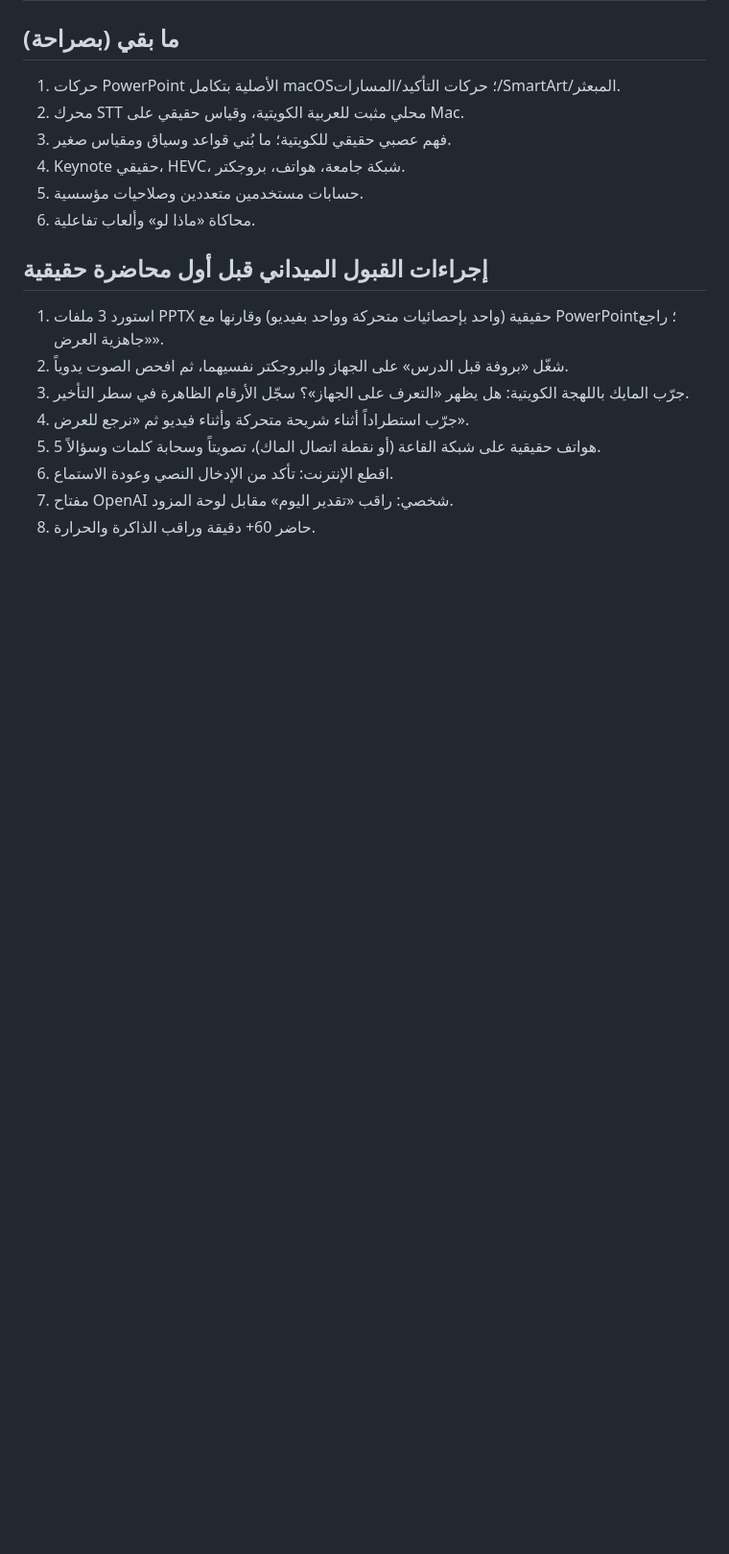
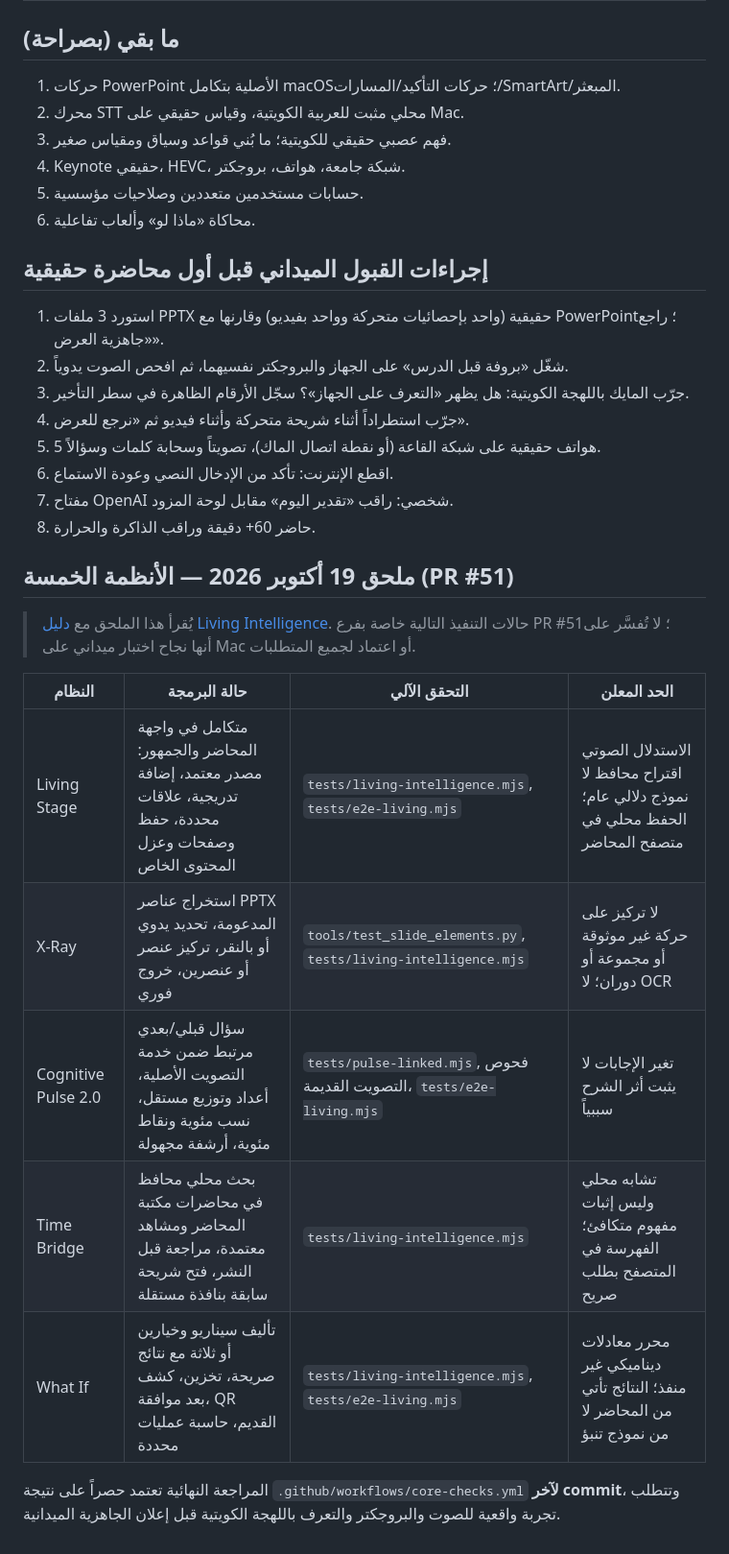
Before and after one commit to ProfAlfailakawi/alfa-cognitive-stage, a Markdown page: docs/ACCEPTANCE_MATRIX_AR.md, the part around the change. Shown at 96% size. Rendered like a GitHub page; blank space fills up the shorter version.

Commit message:
docs(acceptance): record five-system coverage, tests and explicit limitations without overstating

```diff
--- a/docs/ACCEPTANCE_MATRIX_AR.md
+++ b/docs/ACCEPTANCE_MATRIX_AR.md
@@ -145,3 +145,18 @@
 6. اقطع الإنترنت: تأكد من الإدخال النصي وعودة الاستماع.
 7. مفتاح OpenAI شخصي: راقب «تقدير اليوم» مقابل لوحة المزود.
 8. حاضر 60+ دقيقة وراقب الذاكرة والحرارة.
+
+
+## ملحق 19 أكتوبر 2026 — الأنظمة الخمسة (PR #51)
+
+> يُقرأ هذا الملحق مع [دليل Living Intelligence](LIVING_INTELLIGENCE_AR.md). حالات التنفيذ التالية خاصة بفرع PR #51؛ لا تُفسَّر على أنها نجاح اختبار ميداني على Mac أو اعتماد لجميع المتطلبات.
+
+| النظام | حالة البرمجة | التحقق الآلي | الحد المعلن |
+|---|---|---|---|
+| Living Stage | متكامل في واجهة المحاضر والجمهور: مصدر معتمد، إضافة تدريجية، علاقات محددة، حفظ وصفحات وعزل المحتوى الخاص | `tests/living-intelligence.mjs`, `tests/e2e-living.mjs` | الاستدلال الصوتي اقتراح محافظ لا نموذج دلالي عام؛ الحفظ محلي في متصفح المحاضر |
+| X-Ray | استخراج عناصر PPTX المدعومة، تحديد يدوي أو بالنقر، تركيز عنصر أو عنصرين، خروج فوري | `tools/test_slide_elements.py`, `tests/living-intelligence.mjs` | لا تركيز على حركة غير موثوقة أو مجموعة أو دوران؛ لا OCR |
+| Cognitive Pulse 2.0 | سؤال قبلي/بعدي مرتبط ضمن خدمة التصويت الأصلية، أعداد وتوزيع مستقل، نسب مئوية ونقاط مئوية، أرشفة مجهولة | `tests/pulse-linked.mjs`, فحوص التصويت القديمة، `tests/e2e-living.mjs` | تغير الإجابات لا يثبت أثر الشرح سببياً |
+| Time Bridge | بحث محلي محافظ في محاضرات مكتبة المحاضر ومشاهد معتمدة، مراجعة قبل النشر، فتح شريحة سابقة بنافذة مستقلة | `tests/living-intelligence.mjs` | تشابه محلي وليس إثبات مفهوم متكافئ؛ الفهرسة في المتصفح بطلب صريح |
+| What If | تأليف سيناريو وخيارين أو ثلاثة مع نتائج صريحة، تخزين، كشف بعد موافقة، QR القديم، حاسبة عمليات محددة | `tests/living-intelligence.mjs`, `tests/e2e-living.mjs` | محرر معادلات ديناميكي غير منفذ؛ النتائج تأتي من المحاضر لا من نموذج تنبؤ |
+
+المراجعة النهائية تعتمد حصراً على نتيجة `.github/workflows/core-checks.yml` **لآخر commit**، وتتطلب تجربة واقعية للصوت والبروجكتر والتعرف باللهجة الكويتية قبل إعلان الجاهزية الميدانية.
```
